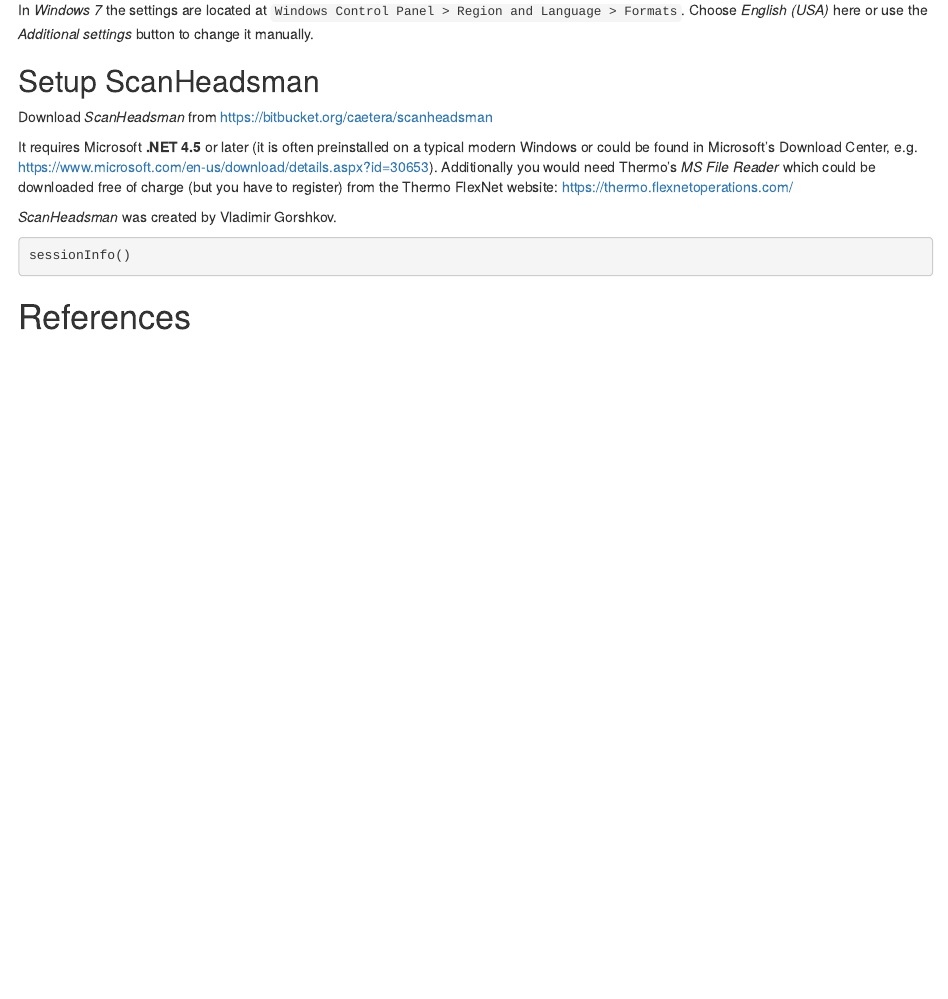
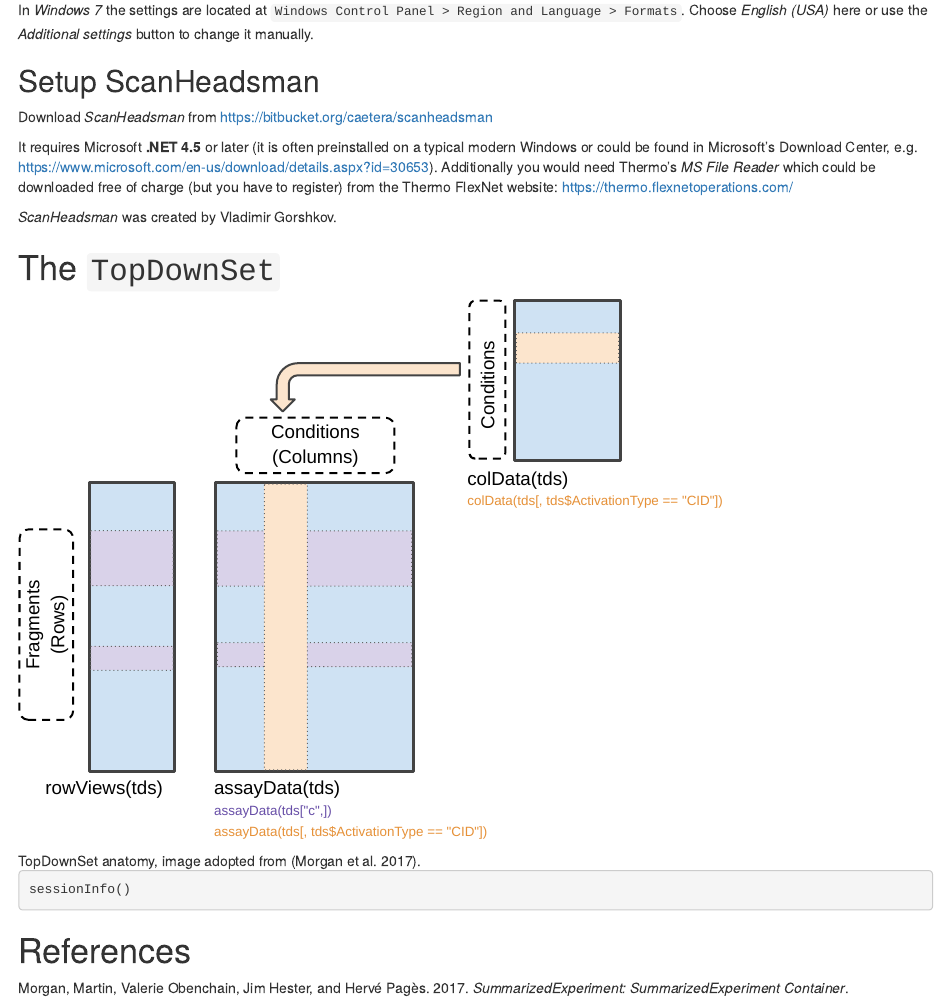
Before and after one commit to sgibb/topdownr, an R Markdown document (vignettes/topdown.Rmd): the page in a window 1100 px wide, from 970 px down. Rendered offline with R 4.5, knitr and Pandoc, with nearby package versions; the code chunks are not run, so their results and figures are left out; drawn as R Markdown's standard HTML page in place of the format the file asks for.

Commit message:
add TopDownSet anatomy image

````diff
--- a/vignettes/topdown.Rmd
+++ b/vignettes/topdown.Rmd
@@ -13,6 +13,7 @@
   BiocStyle::html_document2:
     toc_float: true
     tidy: TRUE
+bibliography: topdown.bib
 vignette: >
   %\VignetteIndexEntry{TopDown}
   %\VignetteEngine{knitr::rmarkdown}
@@ -71,6 +72,10 @@
 
 *ScanHeadsman* was created by Vladimir Gorshkov.
 
+# The `TopDownSet`
+
+![TopDownSet anatomy, image adopted from [@SummarizedExperiment].](images/TopDownSet.svg)
+
 ```{r sessioninfo}
 sessionInfo()
 ```
--- /dev/null
+++ b/vignettes/topdown.bib
@@ -0,0 +1,6 @@
+@Manual{SummarizedExperiment,
+  title = {SummarizedExperiment: SummarizedExperiment container},
+  author = {Martin Morgan and Valerie Obenchain and Jim Hester and Hervé Pagès},
+  year = {2017},
+  note = {R package version 1.6.3},
+}
````
Also changed, not shown: vignettes/images/TopDownSet.svg (added).
